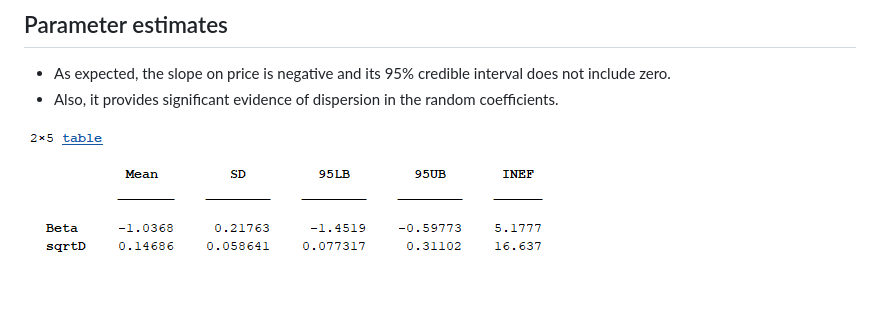
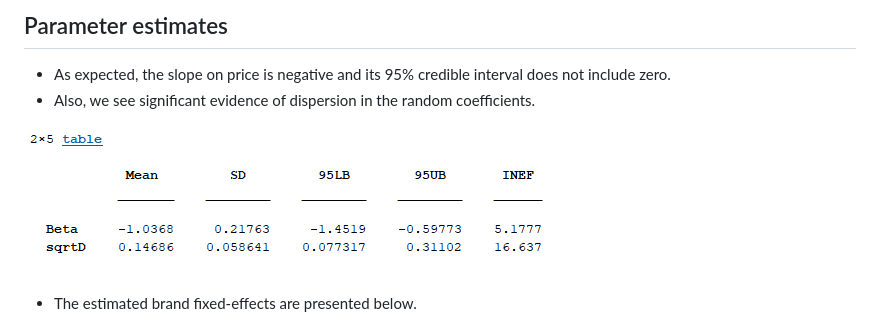
Before and after one commit to shimizu-mcmc/scalable_cs_vignette, a Markdown page: README.md, the part around the change. Drawn GitHub-style.

```diff
--- a/README.md
+++ b/README.md
@@ -124,9 +124,11 @@ XData = readtable('myDataDemonstration/XData_DEMO.txt');
 
 ## Parameter estimates
 * As expected, the slope on price is negative and its 95% credible interval does not include zero.
-* Also, it provides significant evidence of dispersion in the random coefficients.
+* Also, we see significant evidence of dispersion in the random coefficients.
 
 ![title](Figures/beta_sqrtD.png)
+
+* The estimated brand fixed-effects are presented below.
 ![title](Figures/delta.png)
 
 
```
